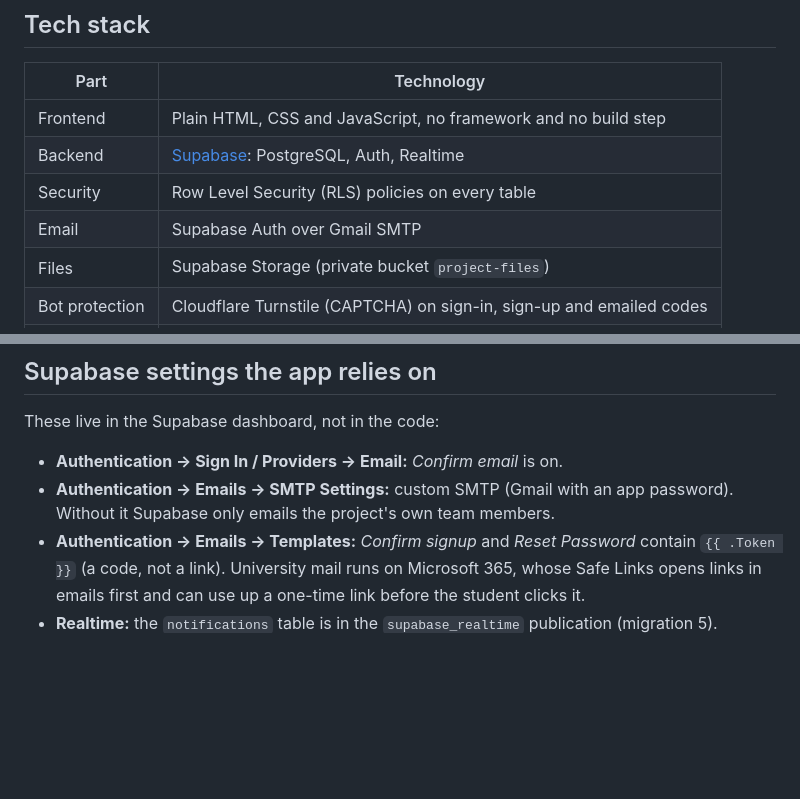
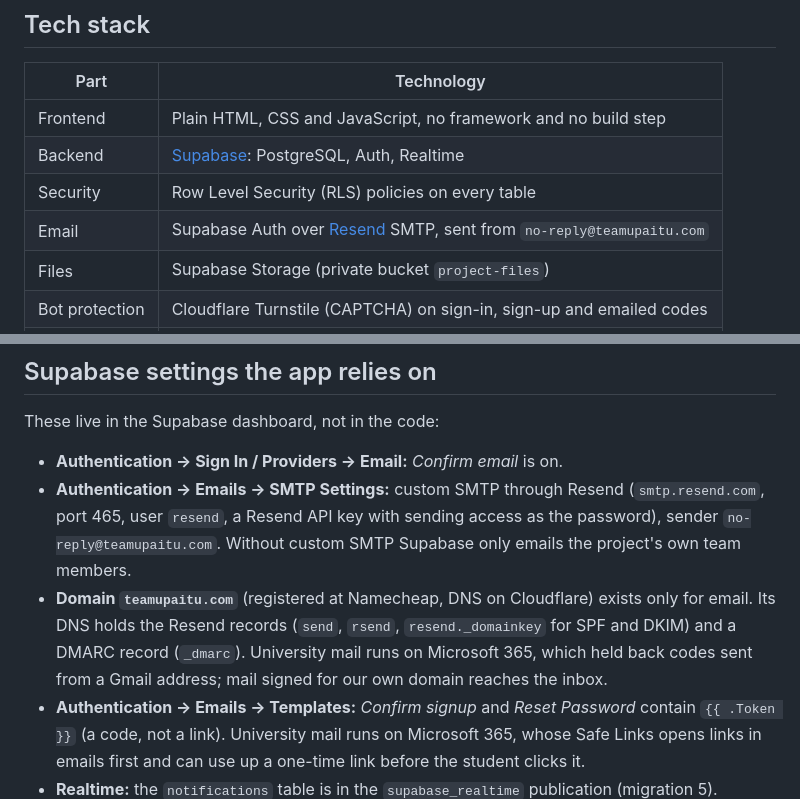
Before and after one commit to InsarBabyr/TeamUp_Project, a Markdown page: README.md, 2 parts joined by grey strips. GitHub-like rendering; blank space fills up the shorter version.

Commit message:
README: auth emails now go through Resend from teamupaitu.com
Co-Authored-By: Claude Opus 5.5 <noreply@anthropic.com>
Claude-Session: https://claude.ai/code/session_012Yv52TkxgreMV6hjLdRRH7

```diff
--- a/README.md
+++ b/README.md
@@ -29,7 +29,7 @@ An author posts a project with the skills it needs. Other students apply from th
 | Frontend | Plain HTML, CSS and JavaScript, no framework and no build step |
 | Backend | [Supabase](https://supabase.com): PostgreSQL, Auth, Realtime |
 | Security | Row Level Security (RLS) policies on every table |
-| Email | Supabase Auth over Gmail SMTP |
+| Email | Supabase Auth over [Resend](https://resend.com) SMTP, sent from `no-reply@teamupaitu.com` |
 | Files | Supabase Storage (private bucket `project-files`) |
 | Bot protection | Cloudflare Turnstile (CAPTCHA) on sign-in, sign-up and emailed codes |
 | Dev server | [live-server](https://www.npmjs.com/package/live-server) |
@@ -105,7 +105,8 @@ Rules enforced by the database, not only by the page:
 These live in the Supabase dashboard, not in the code:
 
 - **Authentication → Sign In / Providers → Email:** *Confirm email* is on.
-- **Authentication → Emails → SMTP Settings:** custom SMTP (Gmail with an app password). Without it Supabase only emails the project's own team members.
+- **Authentication → Emails → SMTP Settings:** custom SMTP through Resend (`smtp.resend.com`, port 465, user `resend`, a Resend API key with sending access as the password), sender `no-reply@teamupaitu.com`. Without custom SMTP Supabase only emails the project's own team members.
+- **Domain `teamupaitu.com`** (registered at Namecheap, DNS on Cloudflare) exists only for email. Its DNS holds the Resend records (`send`, `rsend`, `resend._domainkey` for SPF and DKIM) and a DMARC record (`_dmarc`). University mail runs on Microsoft 365, which held back codes sent from a Gmail address; mail signed for our own domain reaches the inbox.
 - **Authentication → Emails → Templates:** *Confirm signup* and *Reset Password* contain `{{ .Token }}` (a code, not a link). University mail runs on Microsoft 365, whose Safe Links opens links in emails first and can use up a one-time link before the student clicks it.
 - **Realtime:** the `notifications` table is in the `supabase_realtime` publication (migration 5).
 - **Storage:** the `project-files` bucket (3 MB per file, documents and images only) and its policies are created by migration 8; the free plan has 1 GB. Usage: **Storage → Usage**.
```
